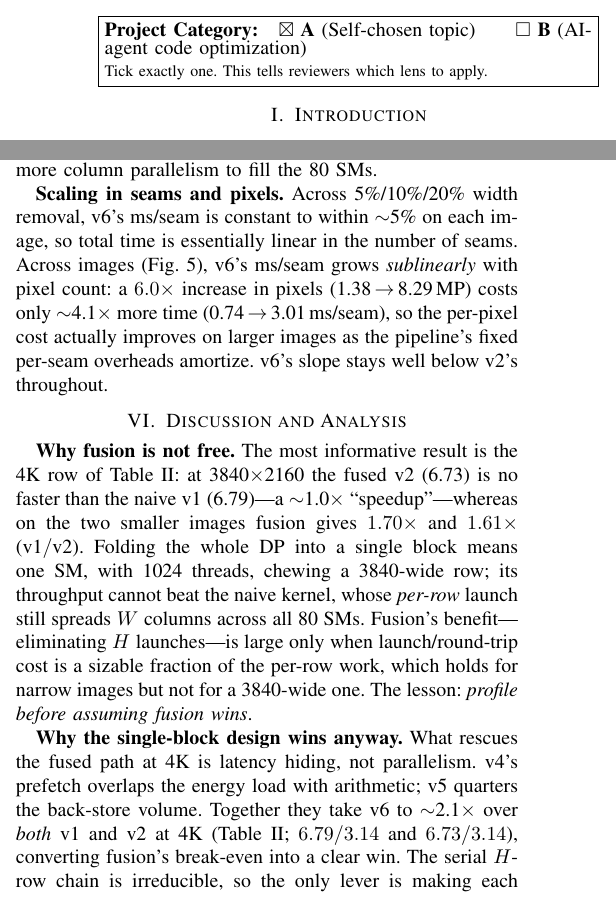
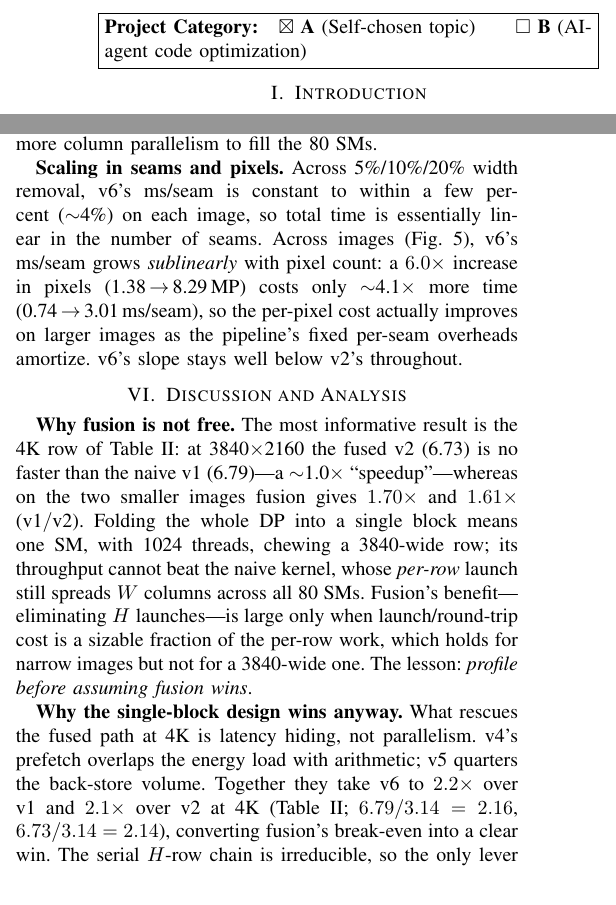
Before and after one commit to YuXiangLo/NTUPDP2026, a LaTeX paper (paper/seam_carving.tex): two parts of the columns of pages 1 and 3 of 4, joined at a grey line, cut so that both start at the same text. Compiled offline with pdfLaTeX.

Commit message:
Paper: tighten Discussion precision; drop reviewer-only template line
- Fix C/D root cause: state v6 as 2.2x over v1 / 2.1x over v2 at 4K with
  the exact ratios (6.79/3.14=2.16, 6.73/3.14=2.14)
- ms/seam scaling: "within ~4%" instead of vague ~5%
- Remove "Tick exactly one..." reviewer instruction from category box

Co-Authored-By: Claude Opus 4.8 (1M context) <noreply@anthropic.com>

```diff
--- a/paper/seam_carving.tex
+++ b/paper/seam_carving.tex
@@ -108,8 +108,7 @@ seam carving, dynamic programming, CUDA, GPU optimization, memory latency, V100
 \vspace{0.5em}
 \noindent\fbox{\parbox{0.97\columnwidth}{\textbf{Project Category:}\quad
 $\boxtimes$~\textbf{A} (Self-chosen topic)\qquad
-$\square$~\textbf{B} (AI-agent code optimization)\\[2pt]
-\footnotesize Tick exactly one. This tells reviewers which lens to apply.}}
+$\square$~\textbf{B} (AI-agent code optimization)}}
 
 %------------------------------------------------------------------------------
 \section{Introduction}
@@ -426,8 +425,8 @@ at 4K, where fusion alone barely helps and latency hiding carries the win.}
 \end{figure}
 
 \textbf{Scaling in seams and pixels.} Across 5\%/10\%/20\% width removal, v6's
-ms/seam is constant to within $\sim$5\% on each image, so total time is essentially
-linear in the number of seams. Across images (Fig.~\ref{fig:scaling}), v6's
+ms/seam is constant to within a few percent ($\sim$4\%) on each image, so total
+time is essentially linear in the number of seams. Across images (Fig.~\ref{fig:scaling}), v6's
 ms/seam grows \emph{sublinearly} with pixel count: a $6.0\times$ increase in
 pixels (1.38\,$\to$\,8.29\,MP) costs only $\sim$4.1$\times$ more time
 (0.74\,$\to$\,3.01\,ms/seam), so the per-pixel cost actually improves on larger
@@ -473,8 +472,9 @@ lesson: \emph{profile before assuming fusion wins}.
 \textbf{Why the single-block design wins anyway.} What rescues the fused path at
 4K is latency hiding, not parallelism. v4's prefetch overlaps the energy load
 with arithmetic; v5 quarters the back-store volume. Together they take v6 to
-$\sim$2.1$\times$ over \emph{both} v1 and v2 at 4K (Table~\ref{tab:e2e};
-$6.79/3.14$ and $6.73/3.14$), converting fusion's break-even into a clear win.
+$2.2\times$ over v1 and $2.1\times$ over v2 at 4K (Table~\ref{tab:e2e};
+$6.79/3.14=2.16$, $6.73/3.14=2.14$), converting fusion's break-even into a clear
+win.
 The serial $H$-row chain is irreducible, so the only lever is making each
 row-step cheaper---exactly what v4/v5 do, and exactly why the multi-SM v3 (which
 instead adds barrier cost) failed.
```
